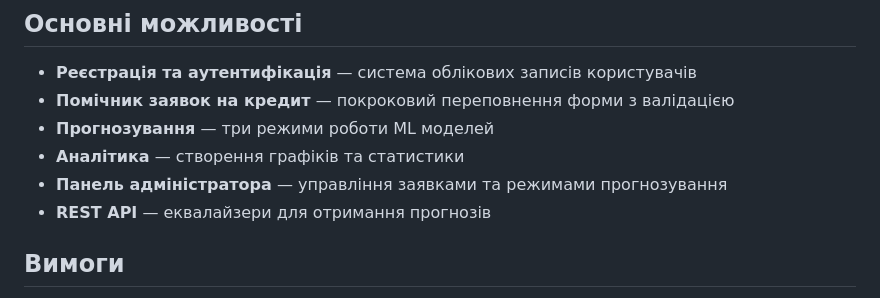
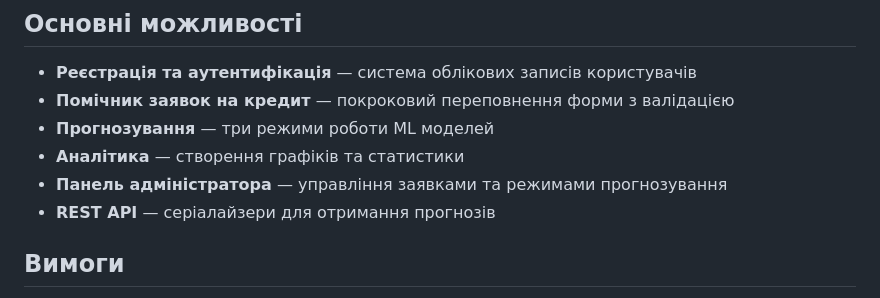
Before and after one commit to valiklushnikov/credit-approve-app, a Markdown page: README.md, the part around the change. Drawn GitHub-style.

```diff
--- a/README.md
+++ b/README.md
@@ -17,7 +17,7 @@ Credit Approval App — це веб-застосунок для прогнозу
 - **Прогнозування** — три режими роботи ML моделей
 - **Аналітика** — створення графіків та статистики
 - **Панель адміністратора** — управління заявками та режимами прогнозування
-- **REST API** — еквалайзери для отримання прогнозів
+- **REST API** — серіалайзери для отримання прогнозів
 
 ## Вимоги
 
```
